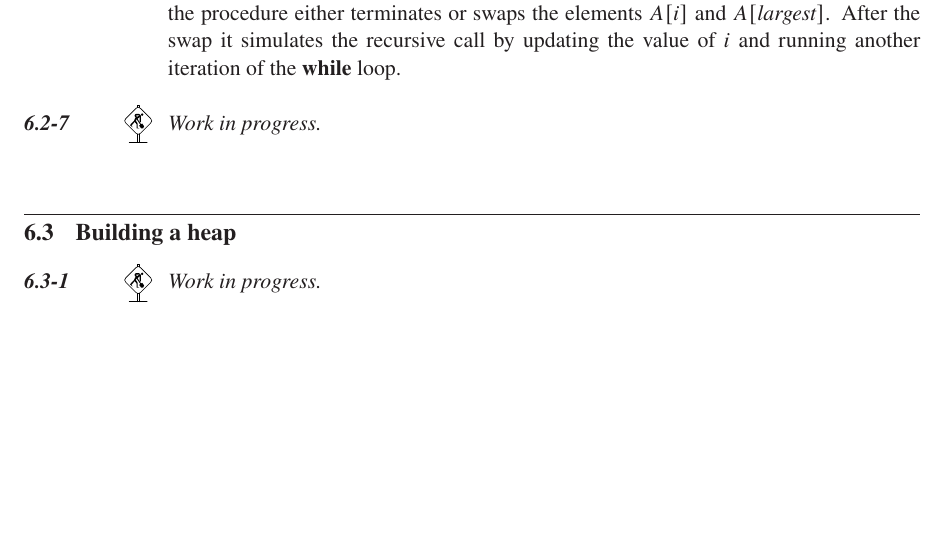
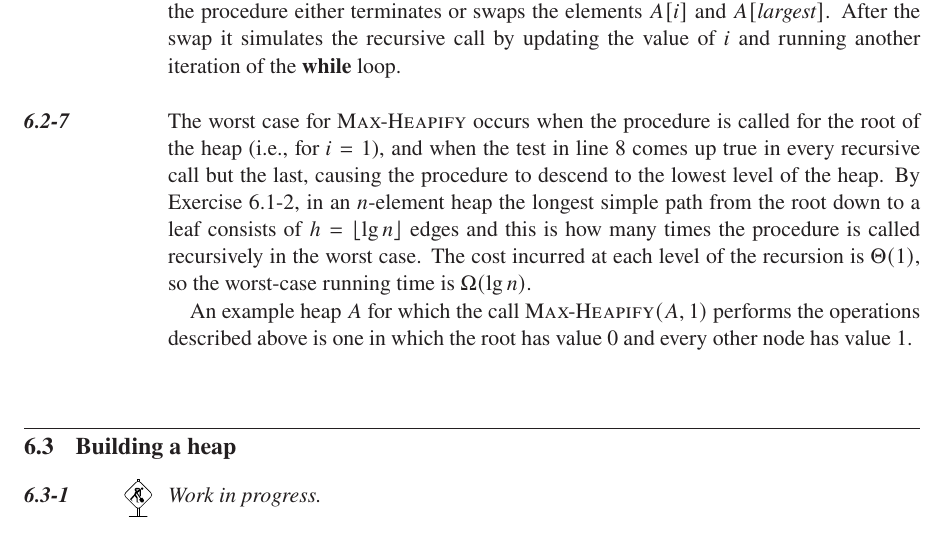
Before and after one commit to wojtask/clrs4e-solutions, a LaTeX thesis (clrs4e-solutions.tex, which reads chapter6/sections/2/7.tex): part of page 131 of 197, cut so that both start at the same text, the shorter picture padded with empty space. Compiled offline with pdfLaTeX; a missing font is replaced by an installed copy or a similar font.

Commit message:
#231 migrate 6.2-7

```diff
--- a/chapter6/sections/2/7.tex
+++ b/chapter6/sections/2/7.tex
@@ -1 +1,5 @@
-\workinprogress % TODO
+The worst case for \proc{Max-Heapify} occurs when the procedure is called for the root of the heap (i.e., for $i=1$), and when the test in line 8 comes up true in every recursive call but the last, causing the procedure to descend to the lowest level of the heap.
+By \refExercise{6.1-2}, in an $n$-element heap the longest simple path from the root down to a leaf consists of $h=\lfloor\lg n\rfloor$ edges and this is how many times the procedure is called recursively in the worst case.
+The cost incurred at each level of the recursion is $\Theta(1)$, so the worst-case running time is $\Omega(\lg n)$.
+
+An example heap $A$ for which the call $\proc{Max-Heapify}(A,1)$ performs the operations described above is one in which the root has value 0 and every other node has value 1.
```
